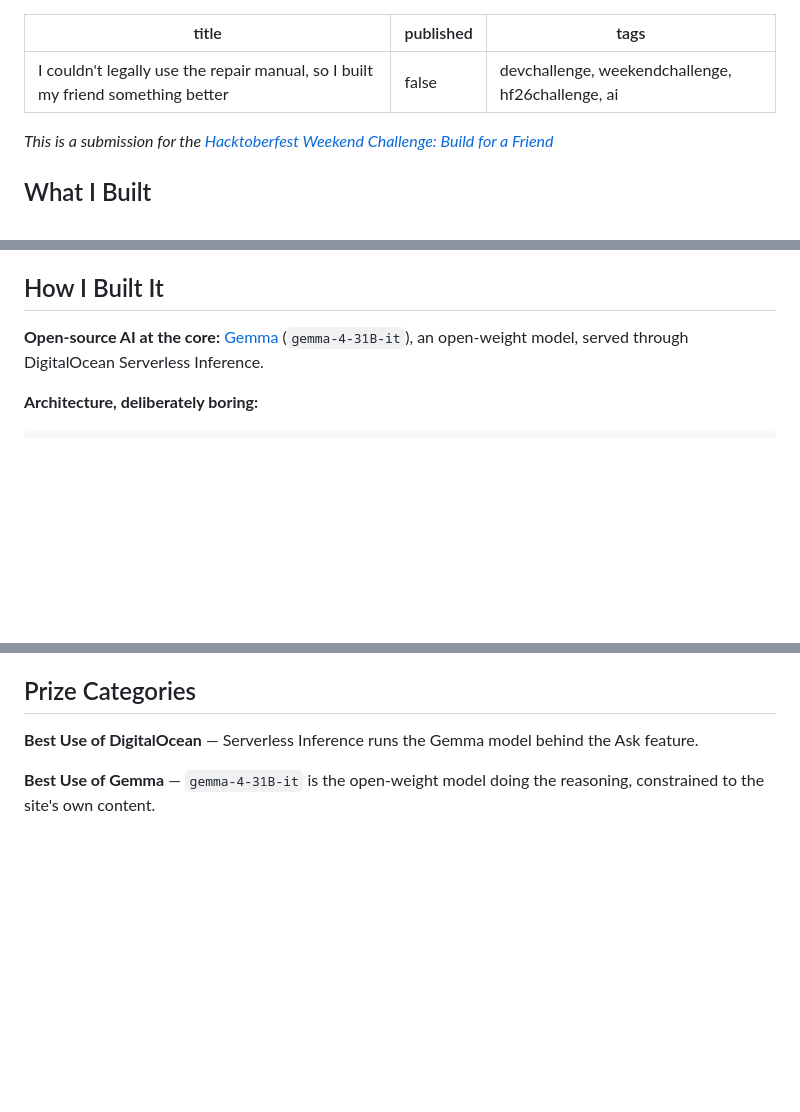
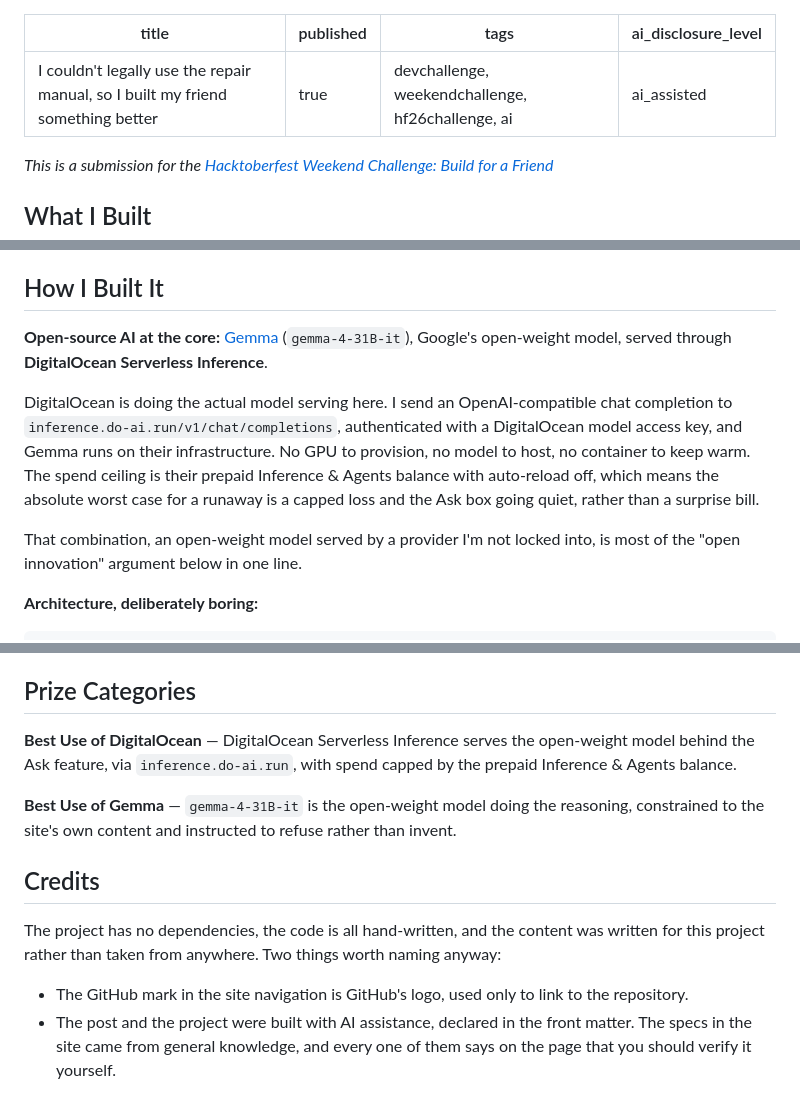
Before and after one commit to GeorgievAlex/bmw-repair-assistant, a Markdown page: POST.md, 3 parts joined by grey strips. Drawn GitHub-style; blank space fills up the shorter version.

Commit message:
Finalise post: AI disclosure, credits, explicit DigitalOcean inference detail
Co-Authored-By: Claude Opus 5 <noreply@anthropic.com>

```diff
--- a/POST.md
+++ b/POST.md
@@ -1,7 +1,8 @@
 ---
 title: "I couldn't legally use the repair manual, so I built my friend something better"
-published: false
+published: true
 tags: devchallenge, weekendchallenge, hf26challenge, ai
+ai_disclosure_level: ai_assisted
 ---
 
 *This is a submission for the [Hacktoberfest Weekend Challenge: Build for a Friend](https://dev.to/challenges/hacktoberfest-weekend-2026-10-01)*
@@ -50,7 +51,11 @@ Try the Ask box with something vague, the way you'd actually say it:
 
 ## How I Built It
 
-**Open-source AI at the core:** [Gemma](https://deepmind.google/models/gemma/) (`gemma-4-31B-it`), an open-weight model, served through DigitalOcean Serverless Inference.
+**Open-source AI at the core:** [Gemma](https://deepmind.google/models/gemma/) (`gemma-4-31B-it`), Google's open-weight model, served through **DigitalOcean Serverless Inference**.
+
+DigitalOcean is doing the actual model serving here. I send an OpenAI-compatible chat completion to `inference.do-ai.run/v1/chat/completions`, authenticated with a DigitalOcean model access key, and Gemma runs on their infrastructure. No GPU to provision, no model to host, no container to keep warm. The spend ceiling is their prepaid Inference & Agents balance with auto-reload off, which means the absolute worst case for a runaway is a capped loss and the Ask box going quiet, rather than a surprise bill.
+
+That combination, an open-weight model served by a provider I'm not locked into, is most of the "open innovation" argument below in one line.
 
 **Architecture, deliberately boring:**
 
@@ -173,6 +178,13 @@ Correct on both counts. And I think that joke is a decent summary of where this
 
 ## Prize Categories
 
-**Best Use of DigitalOcean** — Serverless Inference runs the Gemma model behind the Ask feature.
+**Best Use of DigitalOcean** — DigitalOcean Serverless Inference serves the open-weight model behind the Ask feature, via `inference.do-ai.run`, with spend capped by the prepaid Inference & Agents balance.
 
-**Best Use of Gemma** — `gemma-4-31B-it` is the open-weight model doing the reasoning, constrained to the site's own content.
+**Best Use of Gemma** — `gemma-4-31B-it` is the open-weight model doing the reasoning, constrained to the site's own content and instructed to refuse rather than invent.
+
+## Credits
+
+The project has no dependencies, the code is all hand-written, and the content was written for this project rather than taken from anywhere. Two things worth naming anyway:
+
+- The GitHub mark in the site navigation is GitHub's logo, used only to link to the repository.
+- The post and the project were built with AI assistance, declared in the front matter. The specs in the site came from general knowledge, and every one of them says on the page that you should verify it yourself.
```
